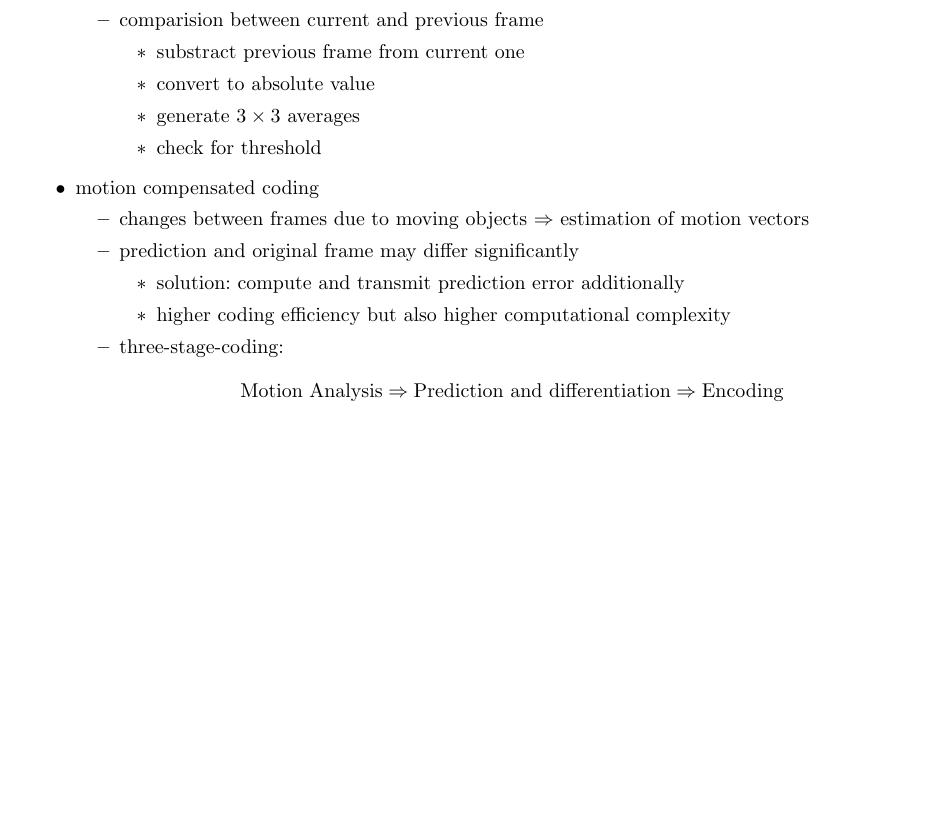
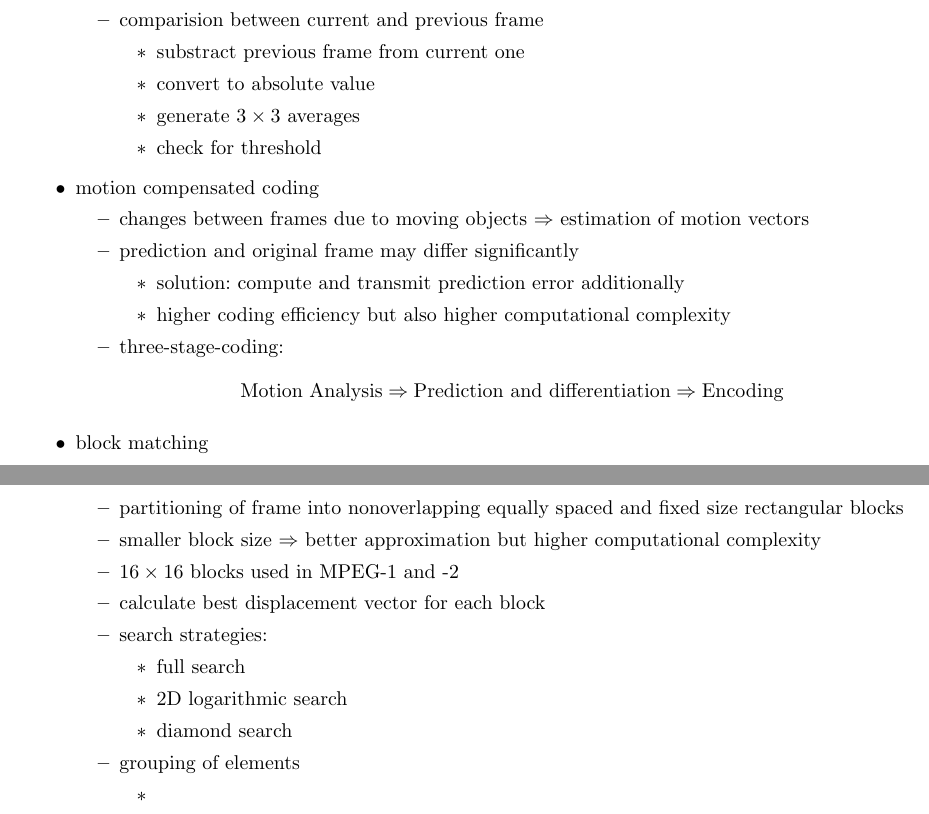
Before and after one commit to chrih/FIA_WS1415, a LaTeX document (fia.tex): part of page 5 of 5 before the commit and two parts of pages 5 and 6 of 6 after it, the two joined at a grey line, cut so that both start at the same text, the shorter picture padded with empty space. Compiled offline with pdfLaTeX.

Commit message:
current state

```diff
--- a/fia.tex
+++ b/fia.tex
@@ -214,8 +214,27 @@
   \end{itemize}
   \item three-stage-coding:
   \[ \text{Motion Analysis} \Rightarrow \text{Prediction and differentiation} \Rightarrow \text{Encoding} \]
+ \end{itemize}
+ \item block matching
+ \begin{itemize}
+  \item partitioning of frame into nonoverlapping equally spaced and fixed size rectangular blocks
+  \item smaller block size $\Rightarrow$ better approximation but higher computational complexity
+  \item $16 \times 16 $ blocks used in MPEG-1 and -2
+  \item calculate best displacement vector for each block
+  \item search strategies:
+  \begin{itemize}
+   \item full search
+   \item 2D logarithmic search
+   \item diamond search
+  \end{itemize}
+  \item grouping of elements
+  \begin{itemize}
+   \item
+  \end{itemize}
+
 
  \end{itemize}
+
 
 \end{itemize}
 
```
Also changed, not shown: fia.pdf, 2 other files.
